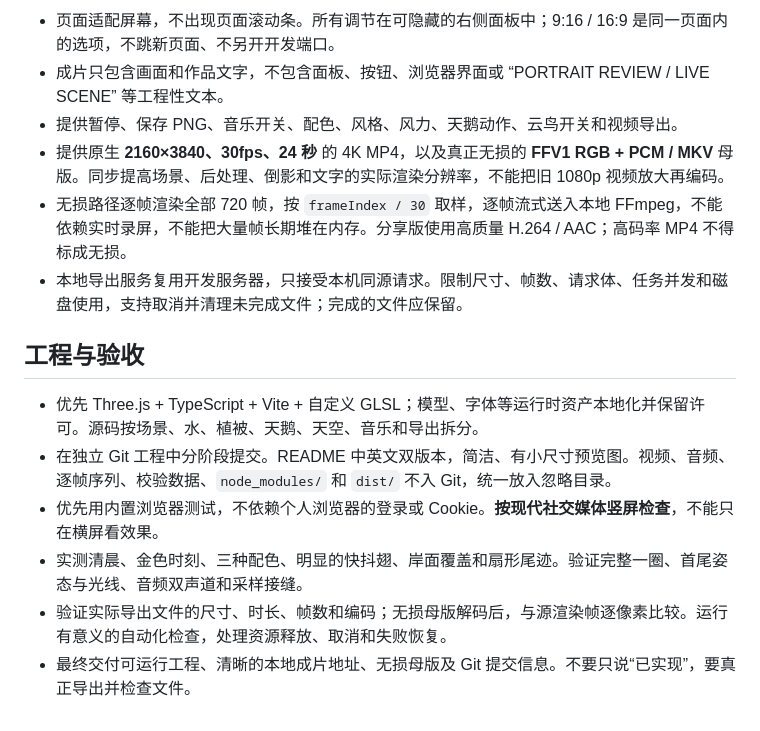
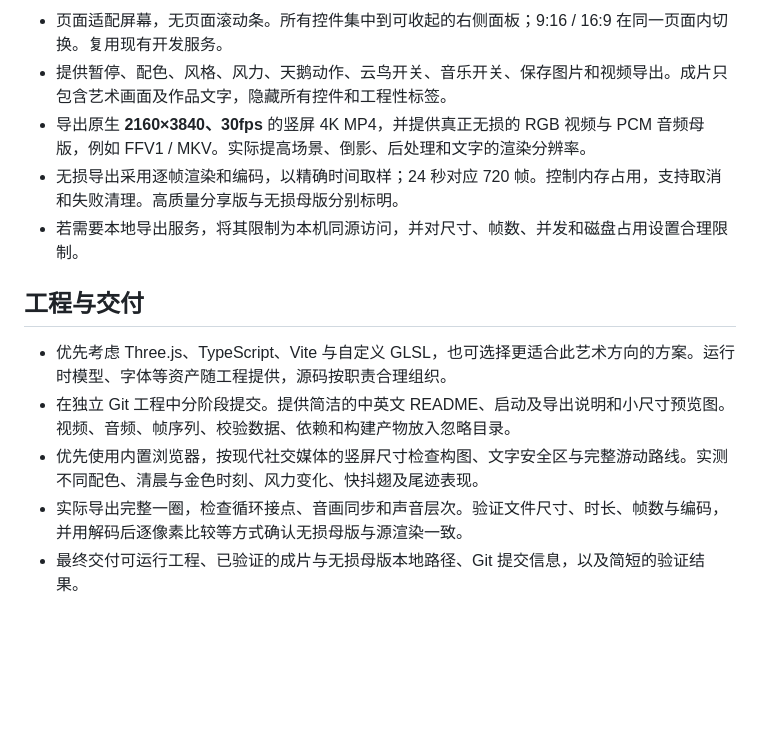
Before and after one commit to EuanTop/Crescent-Lake, a Markdown page: docs/prompts/recreate-crescent-lake.md, the part around one of its changes. Drawn GitHub-style; blank space fills up the shorter version.

Commit message:
Make artwork prompt standalone with flexible artistic direction

```diff
--- a/docs/prompts/recreate-crescent-lake.md
+++ b/docs/prompts/recreate-crescent-lake.md
@@ -45,16 +42,14 @@
 
-- 页面适配屏幕，不出现页面滚动条。所有调节在可隐藏的右侧面板中；9:16 / 16:9 是同一页面内的选项，不跳新页面、不另开开发端口。
-- 成片只包含画面和作品文字，不包含面板、按钮、浏览器界面或 “PORTRAIT REVIEW / LIVE SCENE” 等工程性文本。
-- 提供暂停、保存 PNG、音乐开关、配色、风格、风力、天鹅动作、云鸟开关和视频导出。
-- 提供原生 **2160×3840、30fps、24 秒** 的 4K MP4，以及真正无损的 **FFV1 RGB + PCM / MKV** 母版。同步提高场景、后处理、倒影和文字的实际渲染分辨率，不能把旧 1080p 视频放大再编码。
-- 无损路径逐帧渲染全部 720 帧，按 `frameIndex / 30` 取样，逐帧流式送入本地 FFmpeg，不能依赖实时录屏，不能把大量帧长期堆在内存。分享版使用高质量 H.264 / AAC；高码率 MP4 不得标成无损。
-- 本地导出服务复用开发服务器，只接受本机同源请求。限制尺寸、帧数、请求体、任务并发和磁盘使用，支持取消并清理未完成文件；完成的文件应保留。
+- 页面适配屏幕，无页面滚动条。所有控件集中到可收起的右侧面板；9:16 / 16:9 在同一页面内切换。复用现有开发服务。
+- 提供暂停、配色、风格、风力、天鹅动作、云鸟开关、音乐开关、保存图片和视频导出。成片只包含艺术画面及作品文字，隐藏所有控件和工程性标签。
+- 导出原生 **2160×3840、30fps** 的竖屏 4K MP4，并提供真正无损的 RGB 视频与 PCM 音频母版，例如 FFV1 / MKV。实际提高场景、倒影、后处理和文字的渲染分辨率。
+- 无损导出采用逐帧渲染和编码，以精确时间取样；24 秒对应 720 帧。控制内存占用，支持取消和失败清理。高质量分享版与无损母版分别标明。
+- 若需要本地导出服务，将其限制为本机同源访问，并对尺寸、帧数、并发和磁盘占用设置合理限制。
 
-## 工程与验收
+## 工程与交付
 
-- 优先 Three.js + TypeScript + Vite + 自定义 GLSL；模型、字体等运行时资产本地化并保留许可。源码按场景、水、植被、天鹅、天空、音乐和导出拆分。
-- 在独立 Git 工程中分阶段提交。README 中英文双版本，简洁、有小尺寸预览图。视频、音频、逐帧序列、校验数据、`node_modules/` 和 `dist/` 不入 Git，统一放入忽略目录。
-- 优先用内置浏览器测试，不依赖个人浏览器的登录或 Cookie。**按现代社交媒体竖屏检查**，不能只在横屏看效果。
-- 实测清晨、金色时刻、三种配色、明显的快抖翅、岸面覆盖和扇形尾迹。验证完整一圈、首尾姿态与光线、音频双声道和采样接缝。
-- 验证实际导出文件的尺寸、时长、帧数和编码；无损母版解码后，与源渲染帧逐像素比较。运行有意义的自动化检查，处理资源释放、取消和失败恢复。
-- 最终交付可运行工程、清晰的本地成片地址、无损母版及 Git 提交信息。不要只说“已实现”，要真正导出并检查文件。
+- 优先考虑 Three.js、TypeScript、Vite 与自定义 GLSL，也可选择更适合此艺术方向的方案。运行时模型、字体等资产随工程提供，源码按职责合理组织。
+- 在独立 Git 工程中分阶段提交。提供简洁的中英文 README、启动及导出说明和小尺寸预览图。视频、音频、帧序列、校验数据、依赖和构建产物放入忽略目录。
+- 优先使用内置浏览器，按现代社交媒体的竖屏尺寸检查构图、文字安全区与完整游动路线。实测不同配色、清晨与金色时刻、风力变化、快抖翅及尾迹表现。
+- 实际导出完整一圈，检查循环接点、音画同步和声音层次。验证文件尺寸、时长、帧数与编码，并用解码后逐像素比较等方式确认无损母版与源渲染一致。
+- 最终交付可运行工程、已验证的成片与无损母版本地路径、Git 提交信息，以及简短的验证结果。
```
Also changed, not shown: other parts of docs/prompts/recreate-crescent-lake.md (+28 -31 lines).
